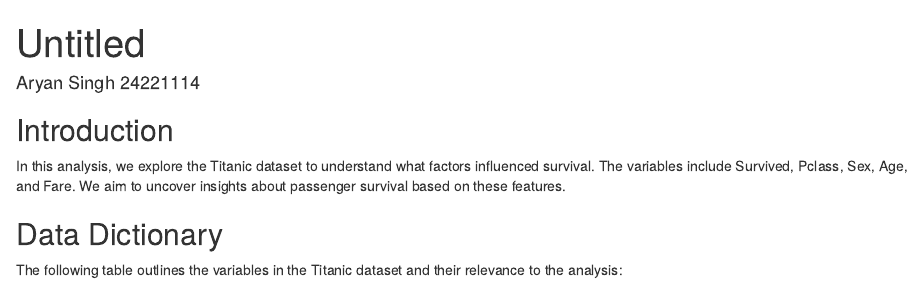
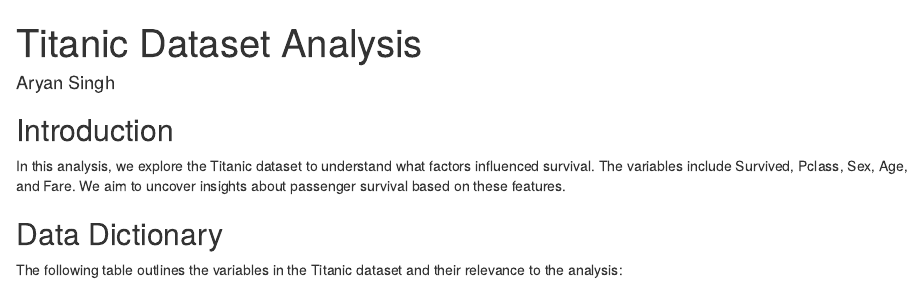
Before and after one commit to Aryan-111/Titanic_EDA_Analysis, an R Markdown document (Titanic-EDA.Rmd): the page in a window 1100 px wide, from its top. Rendered offline with R 4.5, knitr and Pandoc, with nearby package versions; some code elsewhere in the file could not run offline.

Commit message:
Update and rename EDA_CIA-1-GROUP-5-.Rmd to Titanic-EDA.Rmd

```diff
--- a/EDA_CIA-1-GROUP-5-.Rmd
+++ b/Titanic-EDA.Rmd
@@ -1,6 +1,6 @@
 ---
-title: "Untitled"
-author: "Aryan Singh 24221114"
+title: "Titanic Dataset Analysis"
+author: "Aryan Singh"
 output: html_document
 ---
 
```
